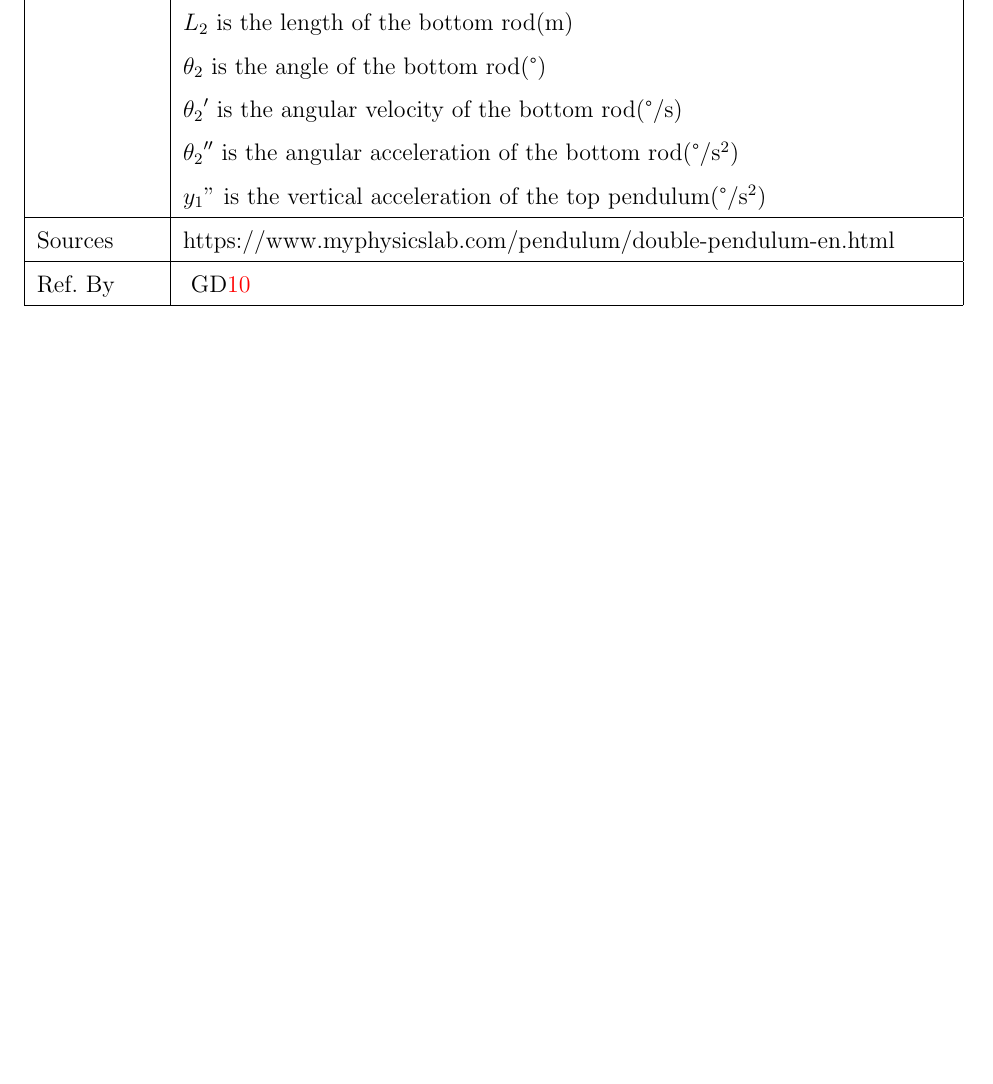
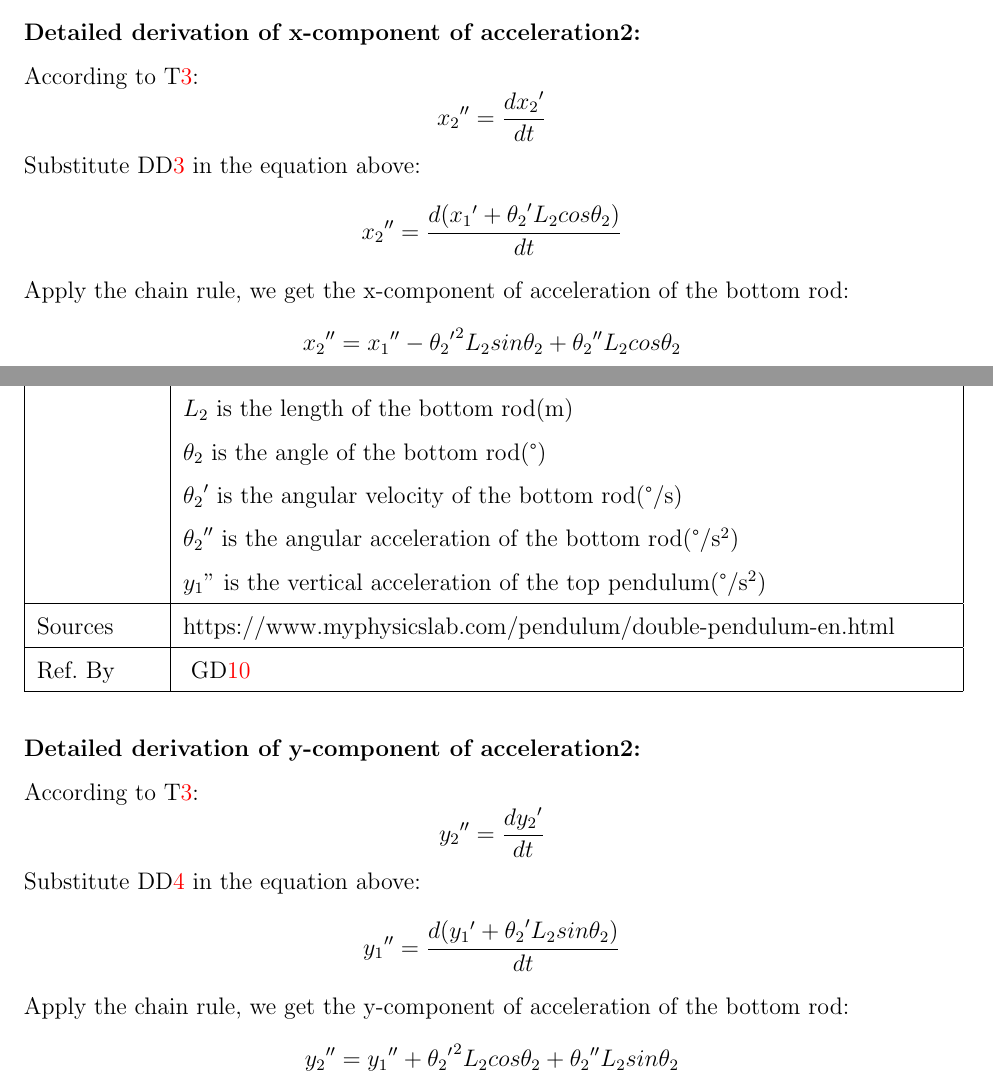
Before and after one commit to Zhang-Zhi-ZZ/CAS741Project, a LaTeX document (Double Pendulum/docs/SRS/SRS.tex): part of page 18 of 31 before the commit and two parts of pages 18 and 19 of 32 after it, the two joined at a grey line, cut at the place of the change, the shorter picture padded with empty space. The pictures show the PDF file Double Pendulum/docs/SRS/SRS.pdf that the author committed with the source.

Commit message:
added derivation for all GD

```diff
--- a/Double Pendulum/docs/SRS/SRS.tex
+++ b/Double Pendulum/docs/SRS/SRS.tex
@@ -466,3 +464,10 @@ This is also how \dref{velocityx2} is derived.
+According to \tref{T_Velocity}:
+\[{x_1}'=\frac{dx_1}{dt}\]
+Substitute \ddref{positionx1} in the equation above:
+\[{x_1}'=\frac{d(L_1sin\theta_1)}{dt}\]
+Apply the chain rule, we get the x-component of velocity of the top rod:
+\[{x_1}'={\theta_1}'L_1cos\theta_1\]
+
 
 \noindent
 \begin{minipage}{\textwidth}
@@ -498,3 +501,10 @@ This is also how \dref{velocityy2} is derived.
+According to \tref{T_Velocity}:
+\[{y_1}'=\frac{dy_1}{dt}\]
+Substitute \ddref{positiony1} in the equation above:
+\[{y_1}'=\frac{-d(L_1cos\theta_2)}{dt}\]
+Apply the chain rule, we get the y-component of velocity of the top rod:
+\[{y_1}'={\theta_1}'L_1sin\theta_1\]
+
 
 \noindent
 \begin{minipage}{\textwidth}
@@ -524,6 +534,13 @@ Ref.\ By & ~\dref{accelerationx2}\\
 \hline
 \end{tabular}
 \end{minipage}\\
+\subsubsection*{Detailed derivation of x-component of velocity2:}
+According to \tref{T_Velocity}:
+\[{x_2}'=\frac{dx_2}{dt}\]
+Substitute \ddref{positionx2} in the equation above:
+\[{x_2}'=\frac{d(x_1+L_2sin\theta_2)}{dt}\]
+Apply the chain rule, we get the x-component of velocity of the bottom rod:
+\[{x_2}'={x_1}'+{\theta_2}'L_2cos\theta_2\]
 
 \noindent
 \begin{minipage}{\textwidth}
@@ -553,6 +570,15 @@ Ref.\ By & ~\dref{accelerationy2}\\
 \hline
 \end{tabular}
 \end{minipage}\\
+\subsubsection*{Detailed derivation of y-component of velocity2:}
+According to \tref{T_Velocity}:
+\[{y_2}'=\frac{dy_2}{dt}\]
+Substitute \ddref{positiony2} in the equation above:
+\[{y_2}'=\frac{-d(y_1-L_2cos\theta_2)}{dt}\]
+Apply the chain rule, we get the y-component of velocity of the top rod:
+\[{y_2}'={y_1}'+{\theta_2}'L_2sin\theta_2\]
+
+
 
 \noindent
 \begin{minipage}{\textwidth}
@@ -589,3 +613,10 @@ This is also how \dref{accelerationx2} is derived.
+According to \tref{T_Acceleration}:
+\[{x_1}''=\frac{d{x_1}'}{dt}\]
+Substitute \ddref{velocityx1} in the equation above:
+\[{x_1}''=\frac{d({\theta_1}'L_1cos\theta_1)}{dt}\]
+Apply the chain rule, we get the x-component of acceleration of the top rod:
+\[{x_1}''=-{{\theta_1}'}^2L_1sin\theta_1+{\theta_1}''L_1cos\theta_1\]
+
 
 \noindent
 \begin{minipage}{\textwidth}
@@ -621,3 +651,9 @@ This is also how \dref{accelerationy2} is derived.
+According to \tref{T_Acceleration}:
+\[{y_1}''=\frac{d{y_1}'}{dt}\]
+Substitute \ddref{velocityy1} in the equation above:
+\[{y_1}''=\frac{d({\theta_1}'L_1sin\theta_1)}{dt}\]
+Apply the chain rule, we get the y-component of acceleration of the top rod:
+\[{y_1}''={{\theta_1}'}^2L_1cos\theta_1+{\theta_1}''L_1sin\theta_1\]
 
 
 \noindent
@@ -650,6 +686,14 @@ Ref.\ By & ~\dref{force2}\\
 \end{tabular}
 \end{minipage}\\
 
+\subsubsection*{Detailed derivation of x-component of acceleration2:}
+According to \tref{T_Acceleration}:
+\[{x_2}''=\frac{d{x_2}'}{dt}\]
+Substitute \ddref{velocityx2} in the equation above:
+\[{x_2}''=\frac{d({x_1}'+{\theta_2}'L_2cos\theta_2)}{dt}\]
+Apply the chain rule, we get the x-component of acceleration of the bottom rod:
+\[{x_2}''={x_1}''-{{\theta_2}'}^2L_2sin\theta_2+{\theta_2}''L_2cos\theta_2\]
+
 \noindent
 \begin{minipage}{\textwidth}
 \renewcommand*{\arraystretch}{1.5}
@@ -680,6 +724,13 @@ Ref.\ By & ~\dref{force2}\\
 \end{tabular}
 \end{minipage}\\
 
+\subsubsection*{Detailed derivation of y-component of acceleration2:}
+According to \tref{T_Acceleration}:
+\[{y_2}''=\frac{d{y_2}'}{dt}\]
+Substitute \ddref{velocityy2} in the equation above:
+\[{y_1}''=\frac{d({y_1}'+{\theta_2}'L_2sin\theta_2)}{dt}\]
+Apply the chain rule, we get the y-component of acceleration of the bottom rod:
+\[{y_2}''={y_1}''+{{\theta_2}'}^2L_2cos\theta_2+{\theta_2}''L_2sin\theta_2\]
 \noindent
 \begin{minipage}{\textwidth}
 \renewcommand*{\arraystretch}{1.5}
```
Also changed, not shown: Double Pendulum/docs/SRS/SRS.pdf, Double Pendulum/docs/SRS/SRS.tex (17 more changed lines).
